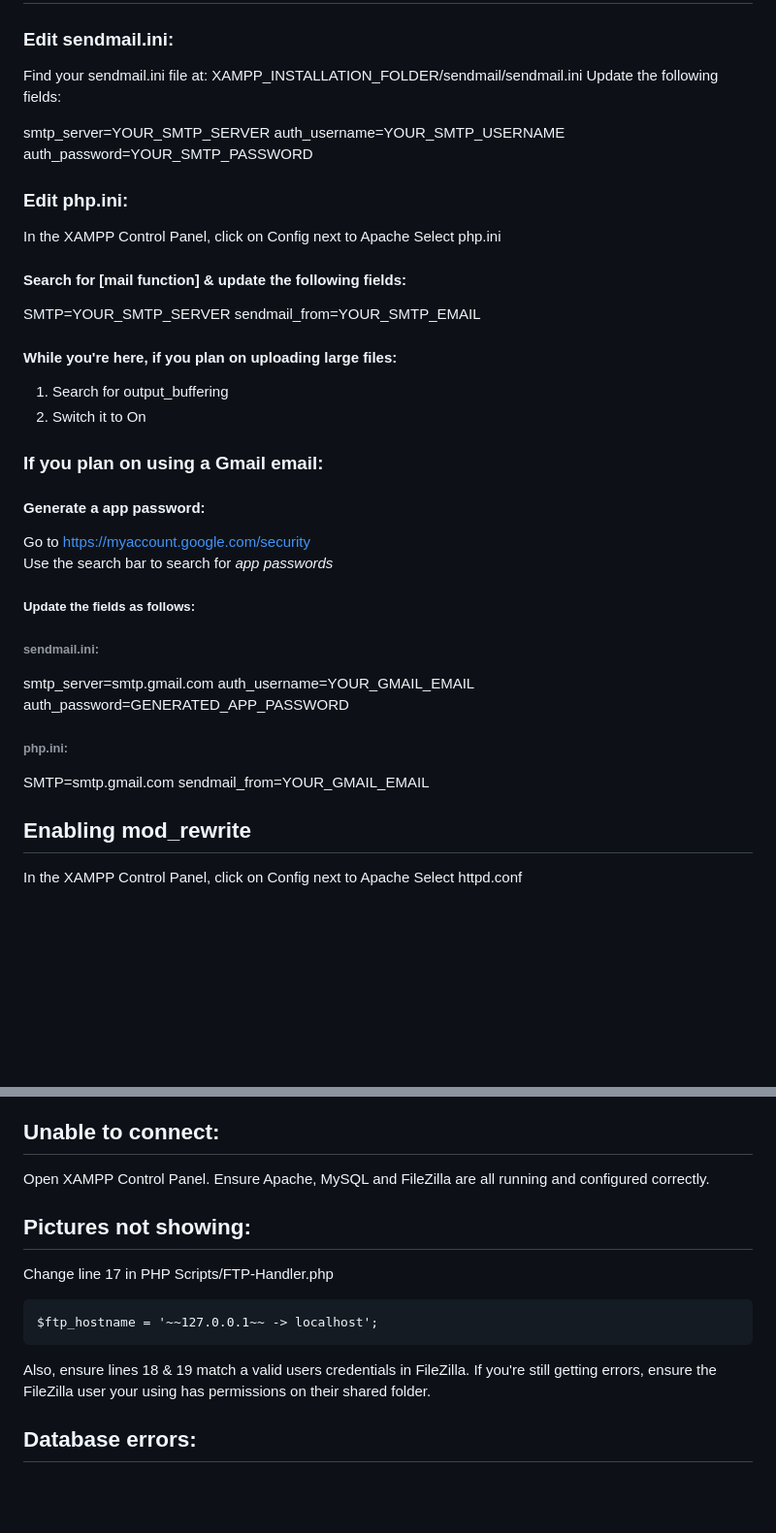
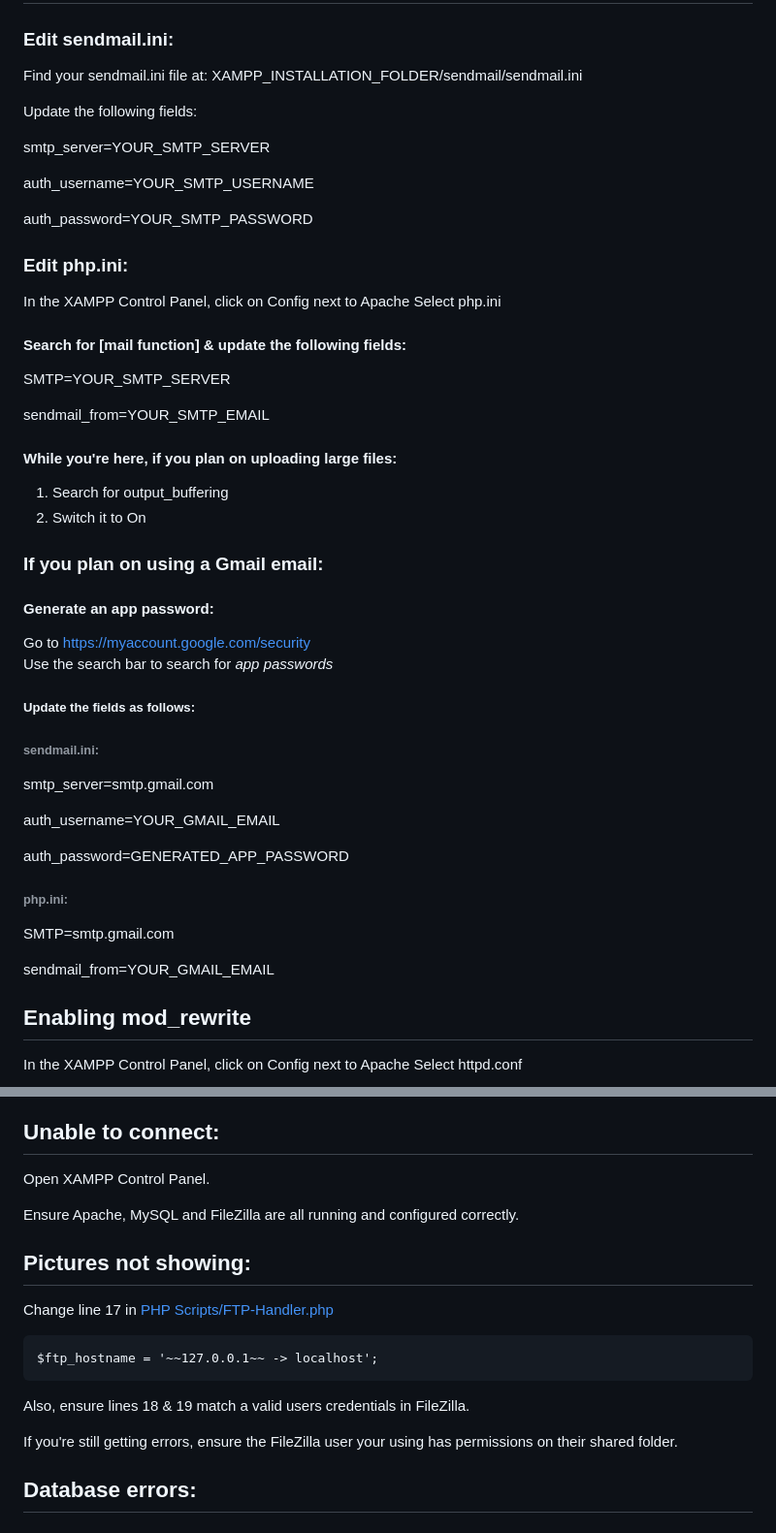
Before and after one commit to Bergbok/The-Augmented-Eye, a Markdown page: README.md, 2 parts joined by grey strips. Shown: that part at 97% size. Rendered like a GitHub page; blank space fills up the shorter version.

````diff
--- a/README.md
+++ b/README.md
@@ -23,11 +47,15 @@ Open XAMPP Control Panel and install the following services:
 ## Setting up emails:
 ### Edit sendmail.ini:
 Find your sendmail.ini file at: XAMPP_INSTALLATION_FOLDER/sendmail/sendmail.ini
+
 Update the following fields:
 
 smtp_server=YOUR_SMTP_SERVER
+
 auth_username=YOUR_SMTP_USERNAME
+
 auth_password=YOUR_SMTP_PASSWORD
+
 ### Edit php.ini:
 
 In the XAMPP Control Panel, click on Config next to Apache
@@ -35,13 +63,14 @@ Select php.ini
 #### Search for \[mail function] & update the following fields:
 
 SMTP=YOUR_SMTP_SERVER
+
 sendmail_from=YOUR_SMTP_EMAIL
 
 #### While you're here, if you plan on uploading large files:
 1. Search for output_buffering
 2. Switch it to On
 ### If you plan on using a Gmail email:
-#### Generate a app password:
+#### Generate an app password:
 Go to https://myaccount.google.com/security
 Use the search bar to search for _app passwords_
 
@@ -49,13 +78,15 @@ Use the search bar to search for _app passwords_
 
 ###### sendmail.ini:
 smtp_server=smtp.gmail.com
+
 auth_username=YOUR_GMAIL_EMAIL
+
 auth_password=GENERATED_APP_PASSWORD
 
 ###### php.ini:
 SMTP=smtp.gmail.com
+
 sendmail_from=YOUR_GMAIL_EMAIL
-
 
 ## Enabling mod_rewrite
 
@@ -202,16 +240,19 @@ If you're still having issues, check the Error Handling section.
 ## Unable to connect:
 
 Open XAMPP Control Panel.
+
 Ensure Apache, MySQL and FileZilla are all running and configured correctly.
+
 ## Pictures not showing:
 
-Change line 17 in PHP Scripts/FTP-Handler.php
+Change line 17 in [PHP Scripts/FTP-Handler.php](/PHP%20Scripts/FTP-Handler.php)
 
 ```
 $ftp_hostname = '~~127.0.0.1~~ -> localhost';
 ```
 
 Also, ensure lines 18 & 19 match a valid users credentials in FileZilla.
+
 If you're still getting errors, ensure the FileZilla user your using has permissions on their shared folder.
 ## Database errors:
 
````
Also changed, not shown: other parts of README.md (+59 -21 lines).
